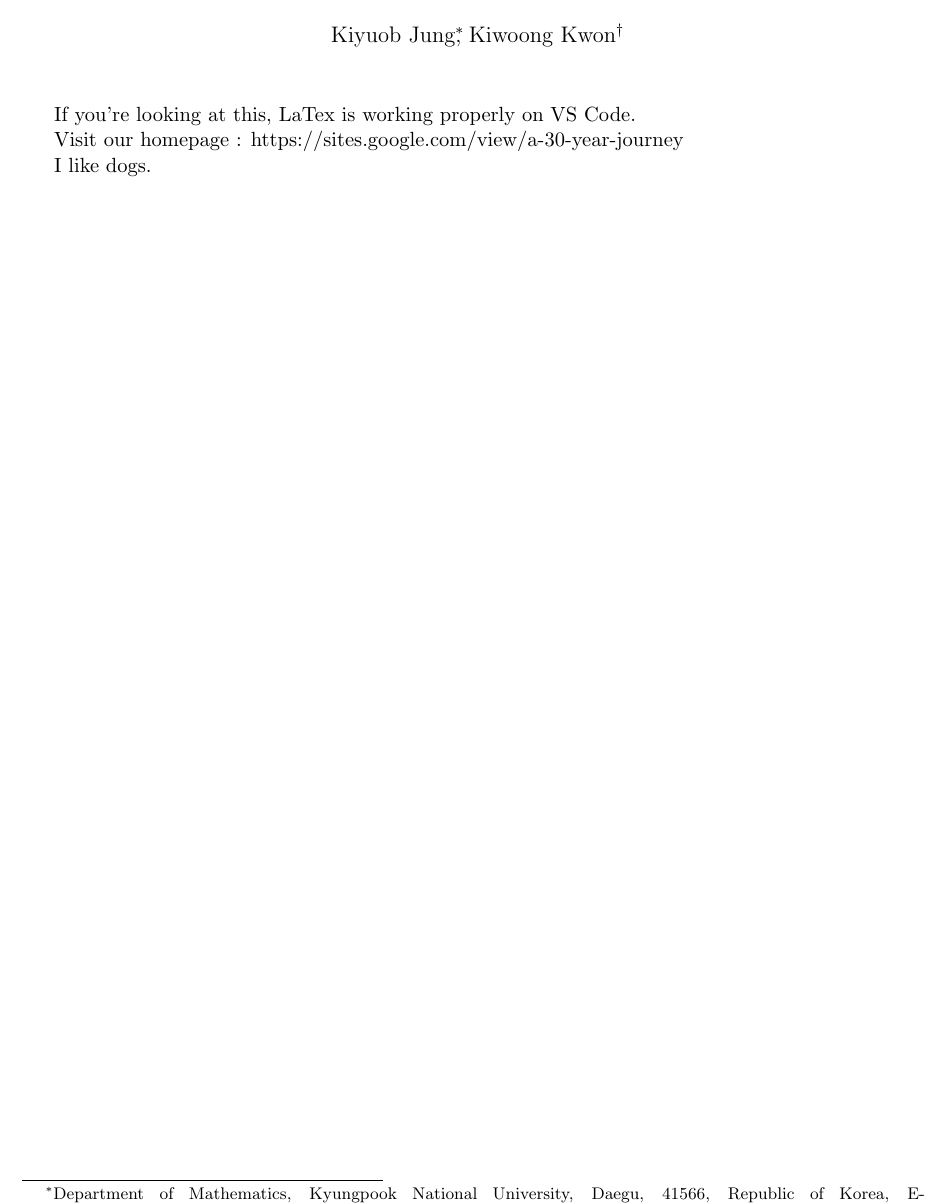
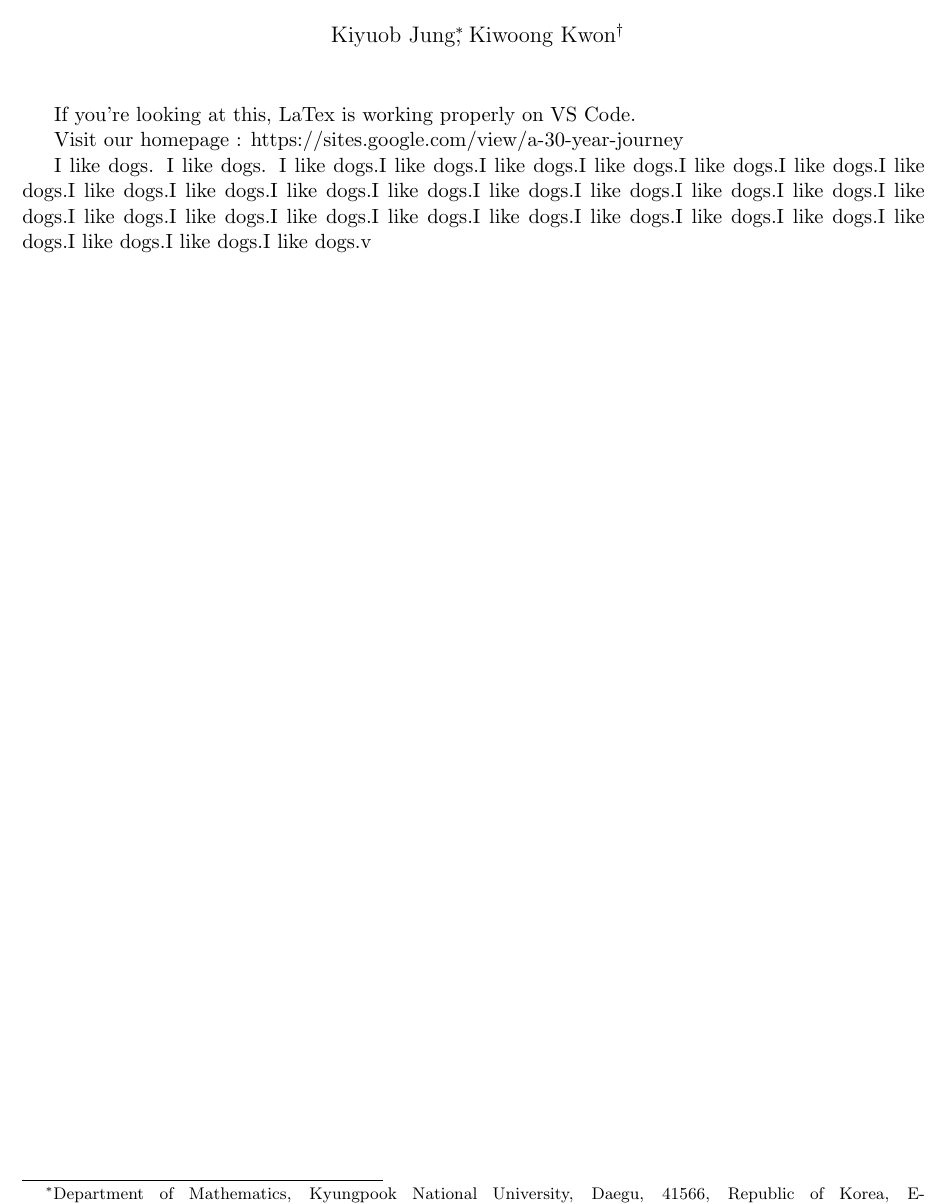
Before and after one commit to kyjung2357/Seed-document, a LaTeX document (Check document.tex): part of the page, cut so that both start at the same text. Compiled offline with pdfLaTeX.

Commit message:
Update Check document.tex

```diff
--- a/Check document.tex
+++ b/Check document.tex
@@ -18,6 +18,5 @@ If you're looking at this, LaTex is working properly on VS Code.
 
 Visit our homepage : https://sites.google.com/view/a-30-year-journey
 
-I like dogs.
-
+I like dogs. I like dogs. I like dogs.I like dogs.I like dogs.I like dogs.I like dogs.I like dogs.I like dogs.I like dogs.I like dogs.I like dogs.I like dogs.I like dogs.I like dogs.I like dogs.I like dogs.I like dogs.I like dogs.I like dogs.I like dogs.I like dogs.I like dogs.I like dogs.I like dogs.I like dogs.I like dogs.I like dogs.I like dogs.I like dogs.v
 \end{document}
```
